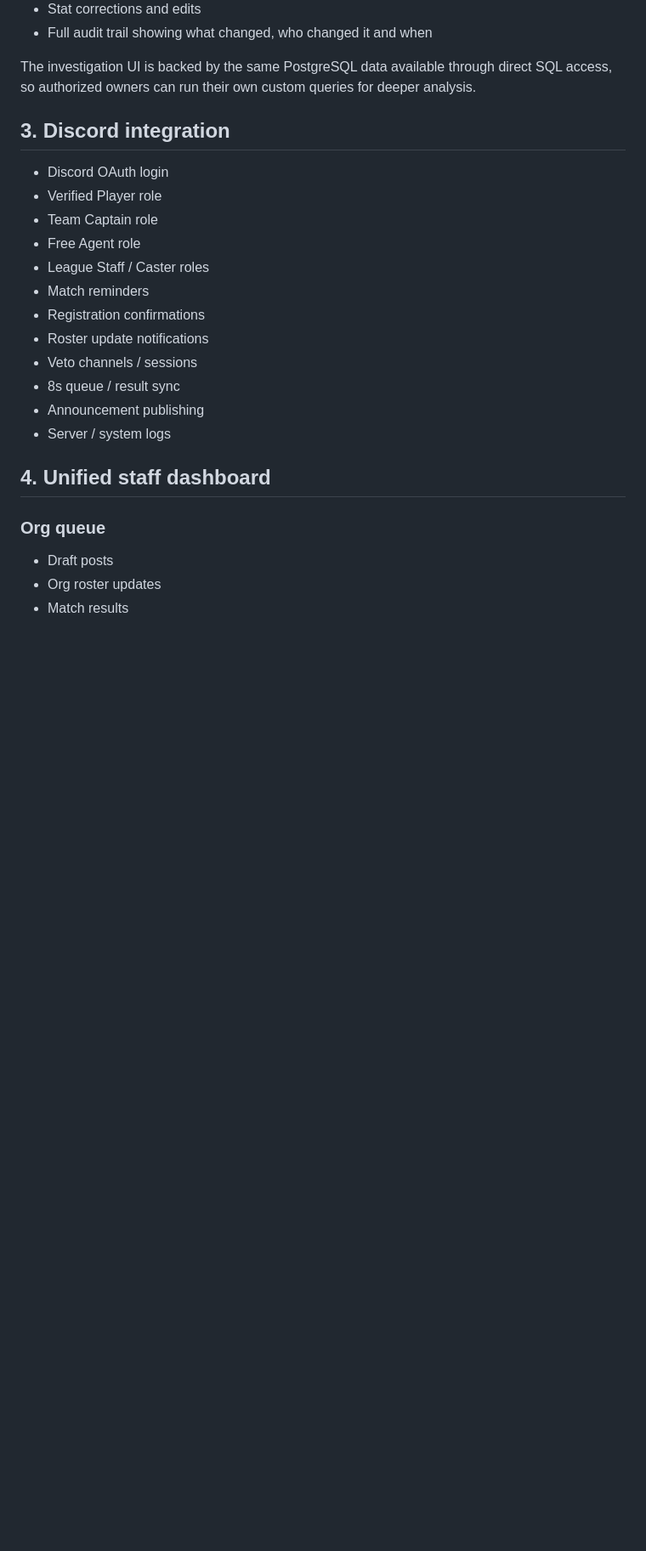
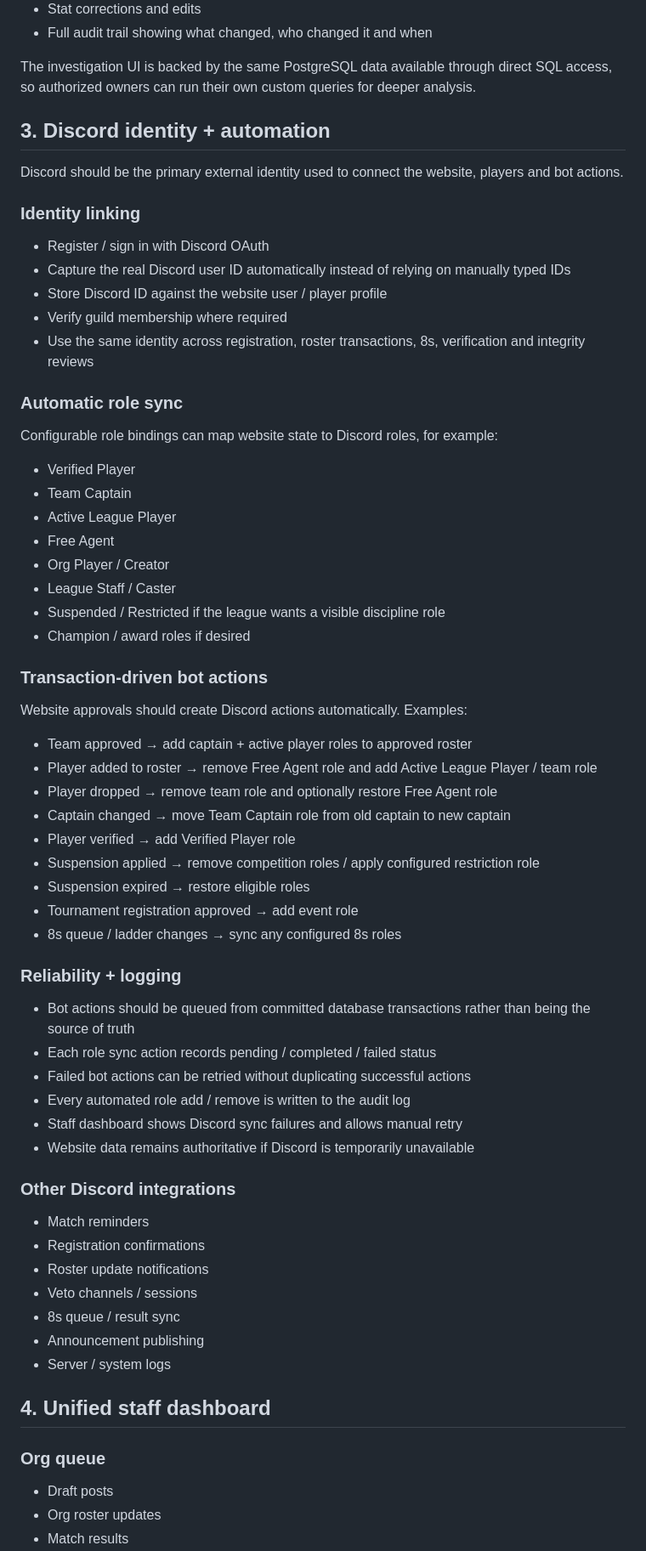
Before and after one commit to HonoringBills/league-platform-mockup, a Markdown page: docs/FEATURES.md, the part around one of its changes. Shown at 85% size. Drawn GitHub-style; blank space fills up the shorter version.

Commit message:
Add Discord identity and transaction role sync workflows

```diff
--- a/docs/FEATURES.md
+++ b/docs/FEATURES.md
@@ -156,13 +158,49 @@ Staff can search a player and open a dedicated investigation view containing:
 
 The investigation UI is backed by the same PostgreSQL data available through direct SQL access, so authorized owners can run their own custom queries for deeper analysis.
 
-## 3. Discord integration
+## 3. Discord identity + automation
 
-- Discord OAuth login
-- Verified Player role
-- Team Captain role
-- Free Agent role
-- League Staff / Caster roles
+Discord should be the primary external identity used to connect the website, players and bot actions.
+
+### Identity linking
+- Register / sign in with Discord OAuth
+- Capture the real Discord user ID automatically instead of relying on manually typed IDs
+- Store Discord ID against the website user / player profile
+- Verify guild membership where required
+- Use the same identity across registration, roster transactions, 8s, verification and integrity reviews
+
+### Automatic role sync
+Configurable role bindings can map website state to Discord roles, for example:
+- Verified Player
+- Team Captain
+- Active League Player
+- Free Agent
+- Org Player / Creator
+- League Staff / Caster
+- Suspended / Restricted if the league wants a visible discipline role
+- Champion / award roles if desired
+
+### Transaction-driven bot actions
+Website approvals should create Discord actions automatically. Examples:
+- Team approved → add captain + active player roles to approved roster
+- Player added to roster → remove Free Agent role and add Active League Player / team role
+- Player dropped → remove team role and optionally restore Free Agent role
+- Captain changed → move Team Captain role from old captain to new captain
+- Player verified → add Verified Player role
+- Suspension applied → remove competition roles / apply configured restriction role
+- Suspension expired → restore eligible roles
+- Tournament registration approved → add event role
+- 8s queue / ladder changes → sync any configured 8s roles
+
+### Reliability + logging
+- Bot actions should be queued from committed database transactions rather than being the source of truth
+- Each role sync action records pending / completed / failed status
+- Failed bot actions can be retried without duplicating successful actions
+- Every automated role add / remove is written to the audit log
+- Staff dashboard shows Discord sync failures and allows manual retry
+- Website data remains authoritative if Discord is temporarily unavailable
+
+### Other Discord integrations
 - Match reminders
 - Registration confirmations
 - Roster update notifications
```
Also changed, not shown: other parts of docs/FEATURES.md (+6 -1 lines).
